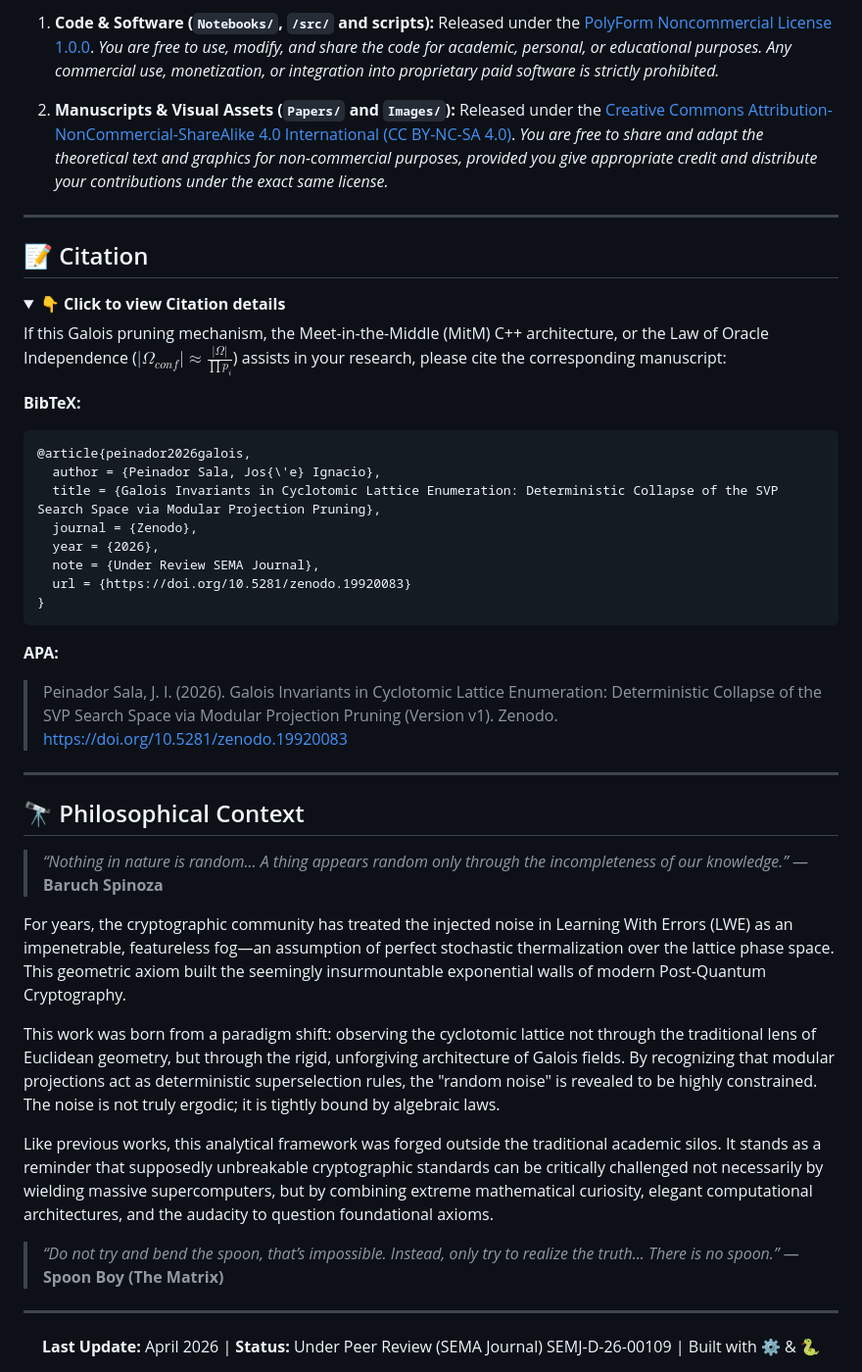
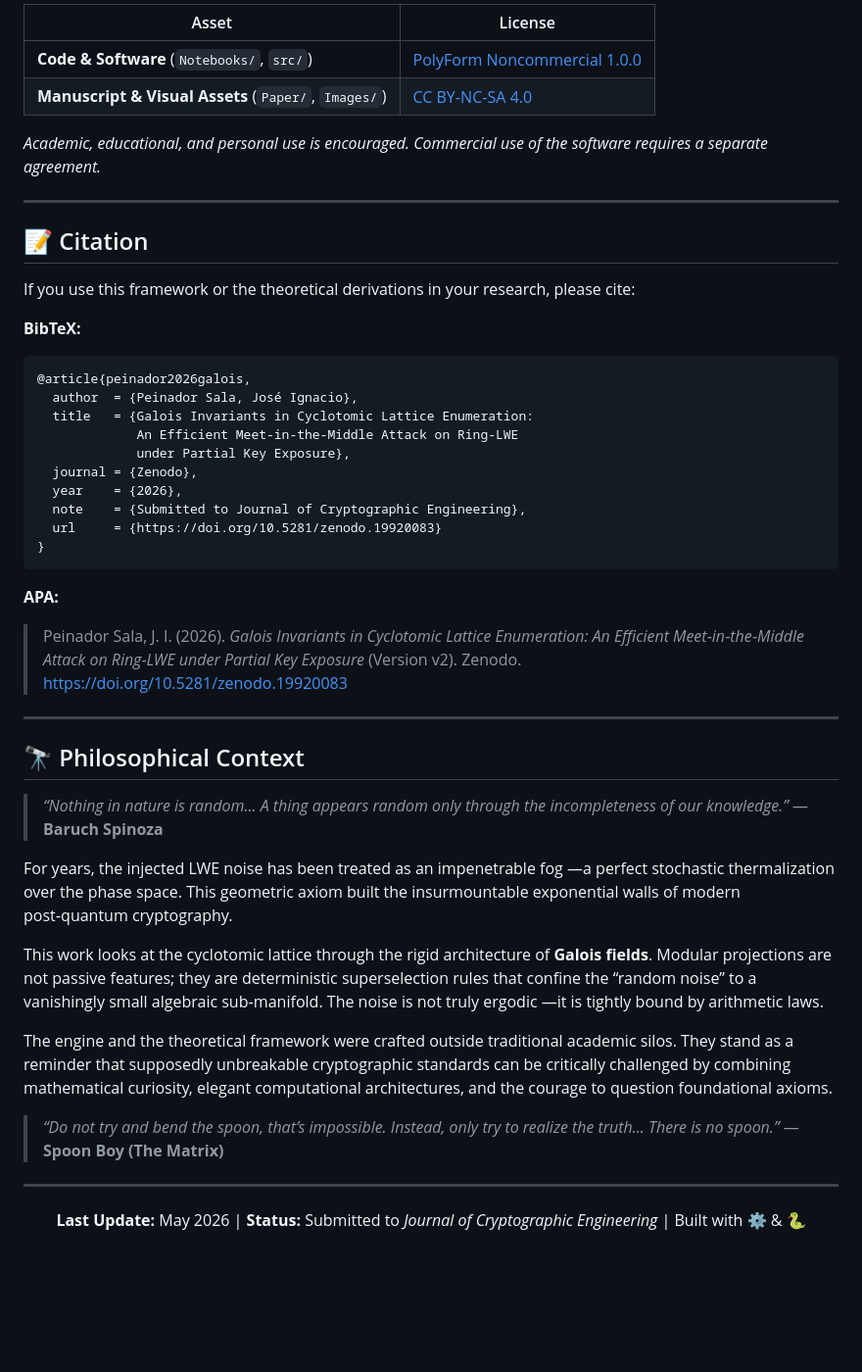
Before and after one commit to NachoPeinador/Galois-Lattice-Pruning, a Markdown page: README.md, the part around one of its changes. Shown at 98% size. Rendered like a GitHub page; folded sections open; blank space fills up the shorter version.

````diff
--- a/README.md
+++ b/README.md
@@ -90,38 +90,33 @@ This repository operates under a **Dual License** model to protect the non-comme
 
-1. **Code & Software (`Notebooks/`, `/src/` and scripts):**
-   Released under the [PolyForm Noncommercial License 1.0.0](https://polyformproject.org/licenses/noncommercial/1.0.0).
-   *You are free to use, modify, and share the code for academic, personal, or educational purposes. Any commercial use, monetization, or integration into proprietary paid software is strictly prohibited.*
+| Asset | License |
+|-------|---------|
+| **Code & Software** (`Notebooks/`, `src/`) | [PolyForm Noncommercial 1.0.0](https://polyformproject.org/licenses/noncommercial/1.0.0) |
+| **Manuscript & Visual Assets** (`Paper/`, `Images/`) | [CC BY‑NC‑SA 4.0](https://creativecommons.org/licenses/by-nc-sa/4.0/) |
 
-2. **Manuscripts & Visual Assets (`Papers/` and `Images/`):**
-   Released under the [Creative Commons Attribution-NonCommercial-ShareAlike 4.0 International (CC BY-NC-SA 4.0)](https://creativecommons.org/licenses/by-nc-sa/4.0/).
-   *You are free to share and adapt the theoretical text and graphics for non-commercial purposes, provided you give appropriate credit and distribute your contributions under the exact same license.*
+*Academic, educational, and personal use is encouraged. Commercial use of the software requires a separate agreement.*
 
 ---
 
 ## 📝 Citation
 
-<details>
-<summary><strong>👇 Click to view Citation details</strong></summary>
-
-If this Galois pruning mechanism, the Meet-in-the-Middle (MitM) C++ architecture, or the Law of Oracle Independence ($|\Omega_{conf}| \approx \frac{|\Omega|}{\prod p_i}$) assists in your research, please cite the corresponding manuscript:
+If you use this framework or the theoretical derivations in your research, please cite:
 
 **BibTeX:**
-
 ```bibtex
 @article{peinador2026galois,
-  author = {Peinador Sala, Jos{\'e} Ignacio},
-  title = {Galois Invariants in Cyclotomic Lattice Enumeration: Deterministic Collapse of the SVP Search Space via Modular Projection Pruning},
+  author  = {Peinador Sala, José Ignacio},
+  title   = {Galois Invariants in Cyclotomic Lattice Enumeration:
+             An Efficient Meet-in-the-Middle Attack on Ring-LWE
+             under Partial Key Exposure},
   journal = {Zenodo},
-  year = {2026},
-  note = {Under Review SEMA Journal},
-  url = {https://doi.org/10.5281/zenodo.19920083}
+  year    = {2026},
+  note    = {Submitted to Journal of Cryptographic Engineering},
+  url     = {https://doi.org/10.5281/zenodo.19920083}
 }
 ```
+
 **APA:**
-
-> Peinador Sala, J. I. (2026). Galois Invariants in Cyclotomic Lattice Enumeration: Deterministic Collapse of the SVP Search Space via Modular Projection Pruning (Version v1). Zenodo. https://doi.org/10.5281/zenodo.19920083
-
-</details>
+> Peinador Sala, J. I. (2026). *Galois Invariants in Cyclotomic Lattice Enumeration: An Efficient Meet‑in‑the‑Middle Attack on Ring‑LWE under Partial Key Exposure* (Version v2). Zenodo. https://doi.org/10.5281/zenodo.19920083
 
 ---
 
@@ -129,18 +124,16 @@ If this Galois pruning mechanism, the Meet-in-the-Middle (MitM) C++ architecture
 
 > *“Nothing in nature is random... A thing appears random only through the incompleteness of our knowledge.”* — **Baruch Spinoza**
 
-For years, the cryptographic community has treated the injected noise in Learning With Errors (LWE) as an impenetrable, featureless fog—an assumption of perfect stochastic thermalization over the lattice phase space. This geometric axiom built the seemingly insurmountable exponential walls of modern Post-Quantum Cryptography.
+For years, the injected LWE noise has been treated as an impenetrable fog —a perfect stochastic thermalization over the phase space. This geometric axiom built the insurmountable exponential walls of modern post‑quantum cryptography.
 
-This work was born from a paradigm shift: observing the cyclotomic lattice not through the traditional lens of Euclidean geometry, but through the rigid, unforgiving architecture of Galois fields. By recognizing that modular projections act as deterministic superselection rules, the "random noise" is revealed to be highly constrained. The noise is not truly ergodic; it is tightly bound by algebraic laws.
+This work looks at the cyclotomic lattice through the rigid architecture of **Galois fields**. Modular projections are not passive features; they are deterministic superselection rules that confine the “random noise” to a vanishingly small algebraic sub‑manifold. The noise is not truly ergodic —it is tightly bound by arithmetic laws.
 
-Like previous works, this analytical framework was forged outside the traditional academic silos. It stands as a reminder that supposedly unbreakable cryptographic standards can be critically challenged not necessarily by wielding massive supercomputers, but by combining extreme mathematical curiosity, elegant computational architectures, and the audacity to question foundational axioms.
+The engine and the theoretical framework were crafted outside traditional academic silos. They stand as a reminder that supposedly unbreakable cryptographic standards can be critically challenged by combining mathematical curiosity, elegant computational architectures, and the courage to question foundational axioms.
 
 > *“Do not try and bend the spoon, that’s impossible. Instead, only try to realize the truth... There is no spoon.”* — **Spoon Boy (The Matrix)**
 
 ---
 
 <div align="center">
-
-<b>Last Update:</b> April 2026 | <b>Status:</b> Under Peer Review (SEMA Journal) SEMJ-D-26-00109 | Built with ⚙️ & 🐍
-
+<b>Last Update:</b> May 2026 | <b>Status:</b> Submitted to <i>Journal of Cryptographic Engineering</i> | Built with ⚙️ & 🐍
 </div>
````
Also changed, not shown: other parts of README.md (+42 -42 lines).
